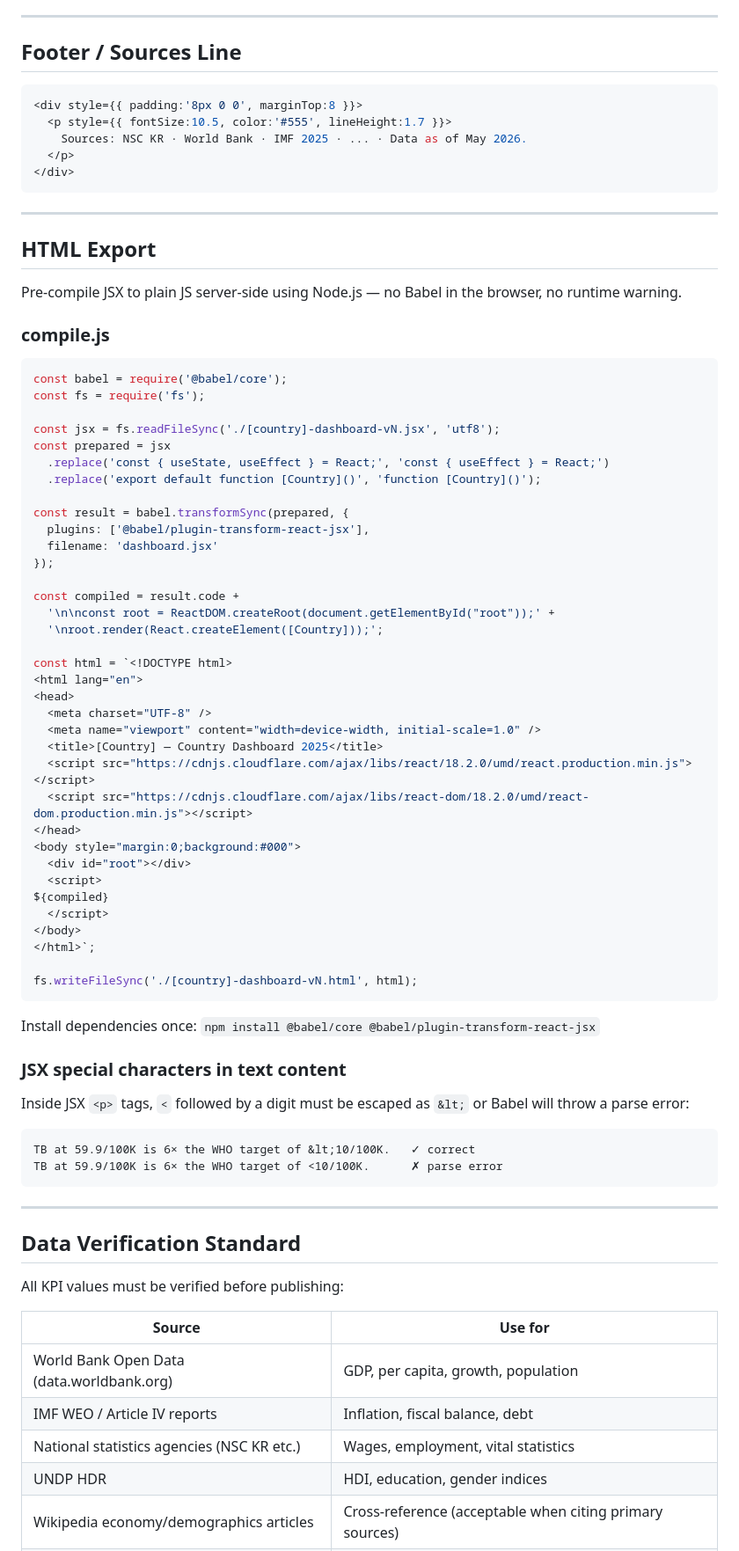
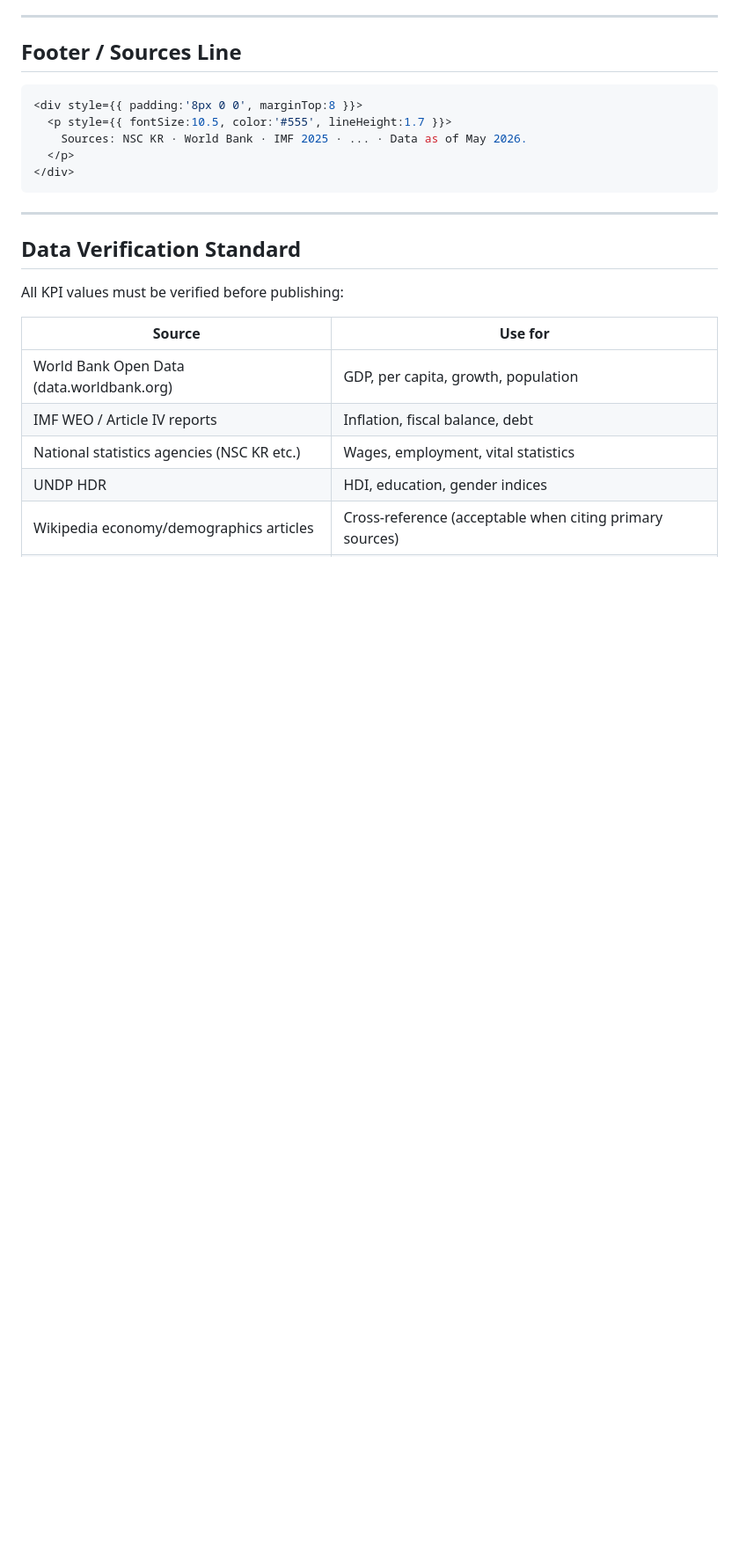
Before and after one commit to iAlmirPro/iAlmirPro.github.io, a Markdown page: dashboards/dashboard-design-system.md, the part around one of its changes. Shown at 88% size. Drawn GitHub-style; blank space fills up the shorter version.

Commit message:
Remove HTML export section from design system — JSX only workflow
Co-Authored-By: Claude Sonnet 4.6 <noreply@anthropic.com>

````diff
--- a/dashboards/dashboard-design-system.md
+++ b/dashboards/dashboard-design-system.md
@@ -673,60 +672,6 @@ Each section follows this pattern:
 
 ---
 
-## HTML Export
-
-Pre-compile JSX to plain JS server-side using Node.js — no Babel in the browser, no runtime warning.
-
-### compile.js
-
-```js
-const babel = require('@babel/core');
-const fs = require('fs');
-
-const jsx = fs.readFileSync('./[country]-dashboard-vN.jsx', 'utf8');
-const prepared = jsx
-  .replace('const { useState, useEffect } = React;', 'const { useEffect } = React;')
-  .replace('export default function [Country]()', 'function [Country]()');
-
-const result = babel.transformSync(prepared, {
-  plugins: ['@babel/plugin-transform-react-jsx'],
-  filename: 'dashboard.jsx'
-});
-
-const compiled = result.code +
-  '\n\nconst root = ReactDOM.createRoot(document.getElementById("root"));' +
-  '\nroot.render(React.createElement([Country]));';
-
-const html = `<!DOCTYPE html>
-<html lang="en">
-<head>
-  <meta charset="UTF-8" />
-  <meta name="viewport" content="width=device-width, initial-scale=1.0" />
-  <title>[Country] — Country Dashboard 2025</title>
-  <script src="https://cdnjs.cloudflare.com/ajax/libs/react/18.2.0/umd/react.production.min.js"></script>
-  <script src="https://cdnjs.cloudflare.com/ajax/libs/react-dom/18.2.0/umd/react-dom.production.min.js"></script>
-</head>
-<body style="margin:0;background:#000">
-  <div id="root"></div>
-  <script>
-${compiled}
-  </script>
-</body>
-</html>`;
-
-fs.writeFileSync('./[country]-dashboard-vN.html', html);
-```
-
-Install dependencies once: `npm install @babel/core @babel/plugin-transform-react-jsx`
-
-### JSX special characters in text content
-Inside JSX `<p>` tags, `<` followed by a digit must be escaped as `&lt;` or Babel will throw a parse error:
-```
-TB at 59.9/100K is 6× the WHO target of &lt;10/100K.   ✓ correct
-TB at 59.9/100K is 6× the WHO target of <10/100K.      ✗ parse error
-```
-
----
 
 ## Data Verification Standard
 
````
Also changed, not shown: other parts of dashboards/dashboard-design-system.md (+1 -2 lines).
